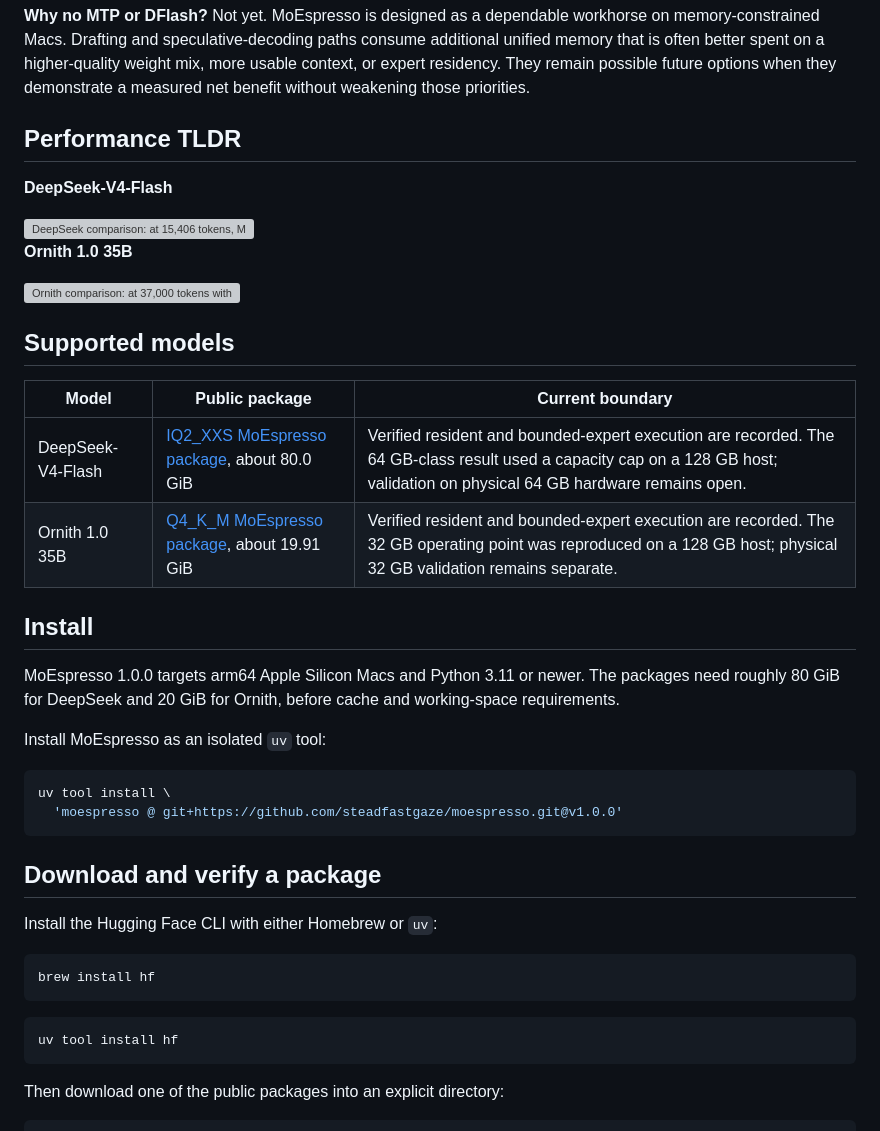
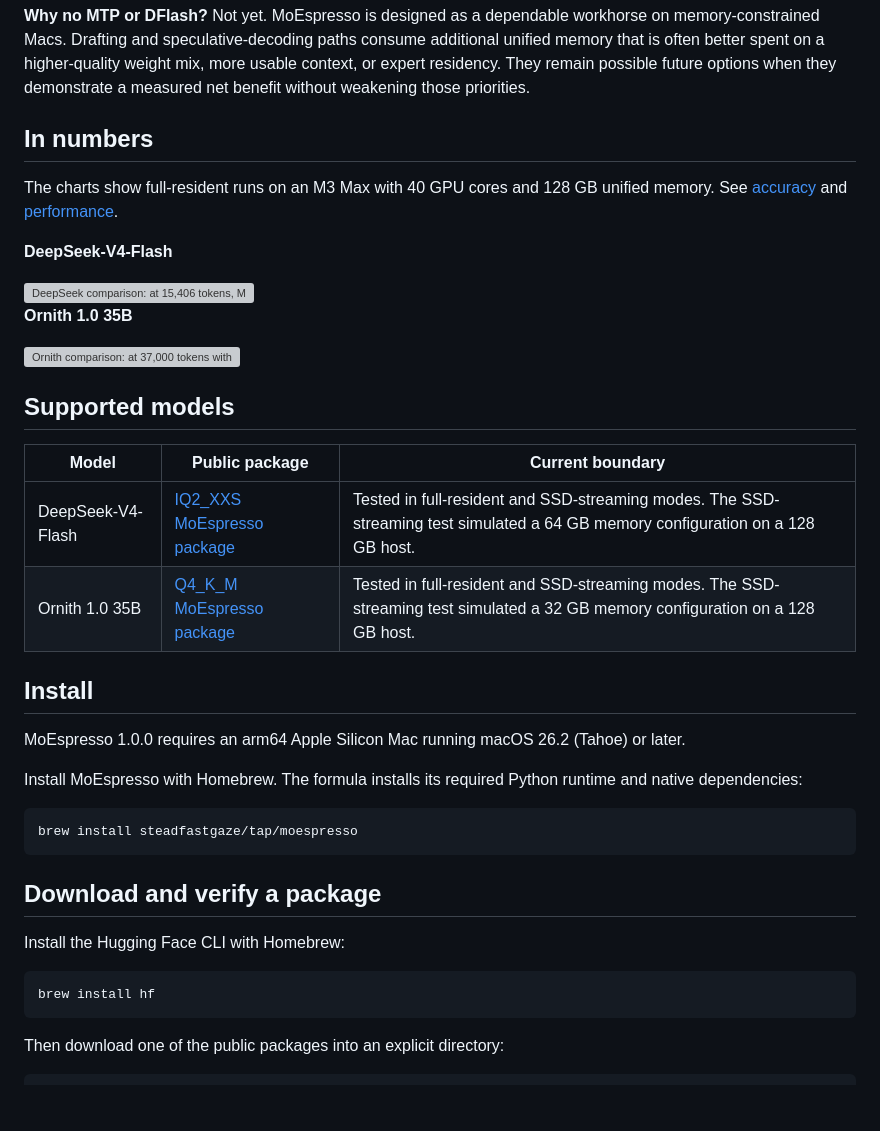
Before and after one commit to steadfastgaze/MoEspresso, a Markdown page: README.md, the part around the change. Drawn GitHub-style; blank space fills up the shorter version; grey boxes are pictures that could not be loaded.

Commit message:
Homebrew installation documentation and minor readme improvements

````diff
--- a/README.md
+++ b/README.md
@@ -32,7 +32,10 @@ higher-quality weight mix, more usable context, or expert residency. They
 remain possible future options when they demonstrate a measured net benefit
 without weakening those priorities.
 
-## Performance TLDR
+## In numbers
+
+The charts show full-resident runs on an M3 Max with 40 GPU cores and 128 GB
+unified memory. See [accuracy](#accuracy-focus) and [performance](#performance-focus).
 
 **DeepSeek-V4-Flash**
 
@@ -46,32 +49,27 @@ without weakening those priorities.
 
 | Model | Public package | Current boundary |
 |---|---|---|
-| DeepSeek-V4-Flash | [IQ2_XXS MoEspresso package](https://huggingface.co/steadfastgaze/DeepSeek-V4-Flash-IQ2_XXS-MoEspresso), about 80.0 GiB | Verified resident and bounded-expert execution are recorded. The 64 GB-class result used a capacity cap on a 128 GB host; validation on physical 64 GB hardware remains open. |
-| Ornith 1.0 35B | [Q4_K_M MoEspresso package](https://huggingface.co/steadfastgaze/Ornith-1.0-35B-Q4_K_M-MoEspresso), about 19.91 GiB | Verified resident and bounded-expert execution are recorded. The 32 GB operating point was reproduced on a 128 GB host; physical 32 GB validation remains separate. |
+| DeepSeek-V4-Flash | [IQ2_XXS MoEspresso package](https://huggingface.co/steadfastgaze/DeepSeek-V4-Flash-IQ2_XXS-MoEspresso) | Tested in full-resident and SSD-streaming modes. The SSD-streaming test simulated a 64 GB memory configuration on a 128 GB host. |
+| Ornith 1.0 35B | [Q4_K_M MoEspresso package](https://huggingface.co/steadfastgaze/Ornith-1.0-35B-Q4_K_M-MoEspresso) | Tested in full-resident and SSD-streaming modes. The SSD-streaming test simulated a 32 GB memory configuration on a 128 GB host. |
 
 ## Install
 
-MoEspresso 1.0.0 targets arm64 Apple Silicon Macs and Python 3.11 or newer.
-The packages need roughly 80 GiB for DeepSeek and 20 GiB for Ornith, before
-cache and working-space requirements.
+MoEspresso 1.0.0 requires an arm64 Apple Silicon Mac running macOS 26.2
+(Tahoe) or later.
 
-Install MoEspresso as an isolated `uv` tool:
+Install MoEspresso with Homebrew. The formula installs its required Python
+runtime and native dependencies:
 
 ```bash
-uv tool install \
-  'moespresso @ git+https://github.com/steadfastgaze/moespresso.git@v1.0.0'
+brew install steadfastgaze/tap/moespresso
 ```
 
 ## Download and verify a package
 
-Install the Hugging Face CLI with either Homebrew or `uv`:
+Install the Hugging Face CLI with Homebrew:
 
 ```bash
 brew install hf
-```
-
-```bash
-uv tool install hf
 ```
 
 Then download one of the public packages into an explicit directory:
````
